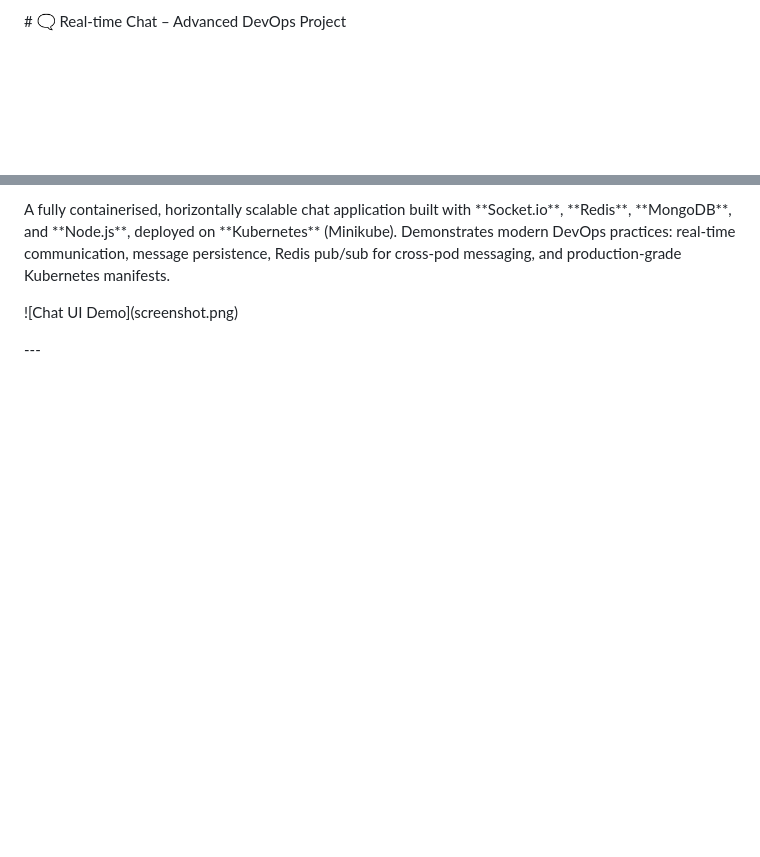
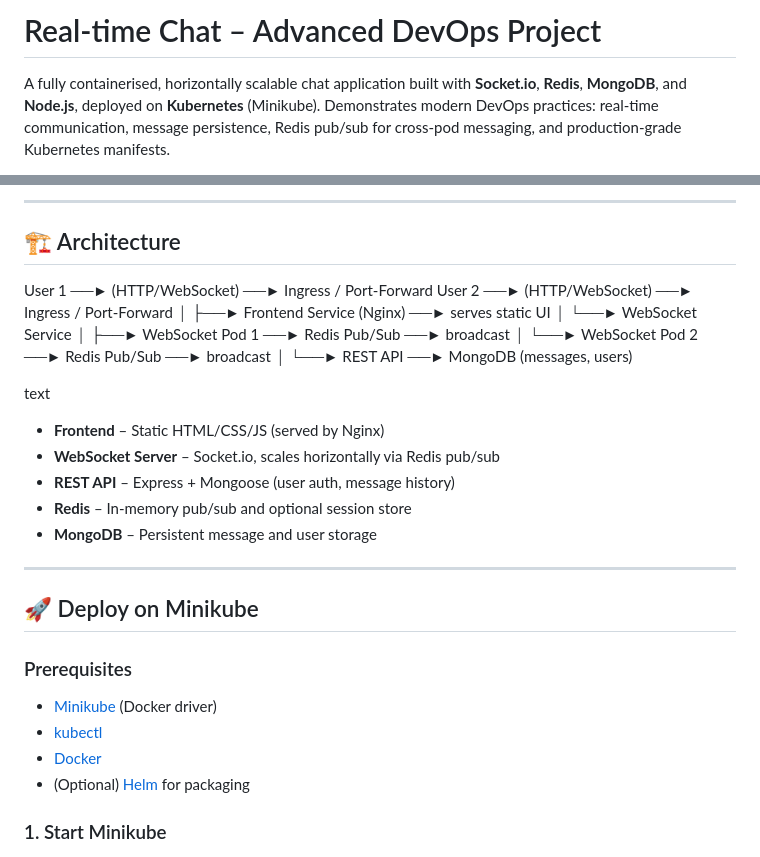
Before and after one commit to fnaja001/real-time-chat-devops, a Markdown page: README.md, 2 parts joined by grey strips. Rendered like a GitHub page; blank space fills up the shorter version.

```diff
--- a/README.md
+++ b/README.md
@@ -1,3 +1,7 @@
-\# 🗨️ Real‑time Chat – Advanced DevOps Project
+# Real‑time Chat – Advanced DevOps Project
 
+A fully containerised, horizontally scalable chat application built with **Socket.io**, **Redis**,
+**MongoDB**, and **Node.js**, deployed on **Kubernetes** (Minikube). Demonstrates modern
+DevOps practices: real‑time communication, message persistence, Redis pub/sub for cross‑pod
+messaging, and production‑grade Kubernetes manifests.
 
@@ -4,13 +9,38 @@
 
-A fully containerised, horizontally scalable chat application built with \*\*Socket.io\*\*, \*\*Redis\*\*, \*\*MongoDB\*\*, and \*\*Node.js\*\*, deployed on \*\*Kubernetes\*\* (Minikube). Demonstrates modern DevOps practices: real‑time communication, message persistence, Redis pub/sub for cross‑pod messaging, and production‑grade Kubernetes manifests.
+---
 
+## 🏗 Architecture
+User 1 ──► (HTTP/WebSocket) ──► Ingress / Port-Forward
+User 2 ──► (HTTP/WebSocket) ──► Ingress / Port-Forward
+│
+├──► Frontend Service (Nginx) ──► serves static UI
+│
+└──► WebSocket Service
+│
+├──► WebSocket Pod 1 ──► Redis Pub/Sub ──► broadcast
+│
+└──► WebSocket Pod 2 ──► Redis Pub/Sub ──► broadcast
+│
+└──► REST API ──► MongoDB (messages, users)
 
+text
 
-!\[Chat UI Demo](screenshot.png)
+- **Frontend** – Static HTML/CSS/JS (served by Nginx)
+- **WebSocket Server** – Socket.io, scales horizontally via Redis pub/sub
+- **REST API** – Express + Mongoose (user auth, message history)
+- **Redis** – In‑memory pub/sub and optional session store
+- **MongoDB** – Persistent message and user storage
 
+---
 
+## 🚀 Deploy on Minikube
 
-\---
+### Prerequisites
 
+- [Minikube](https://minikube.sigs.k8s.io/docs/start/) (Docker driver)
+- [kubectl](https://kubernetes.io/docs/tasks/tools/)
+- [Docker](https://www.docker.com/products/docker-desktop/)
+- (Optional) [Helm](https://helm.sh/) for packaging
 
+### 1. Start Minikube
 
```
Also changed, not shown: other parts of README.md (+43 -245 lines).
